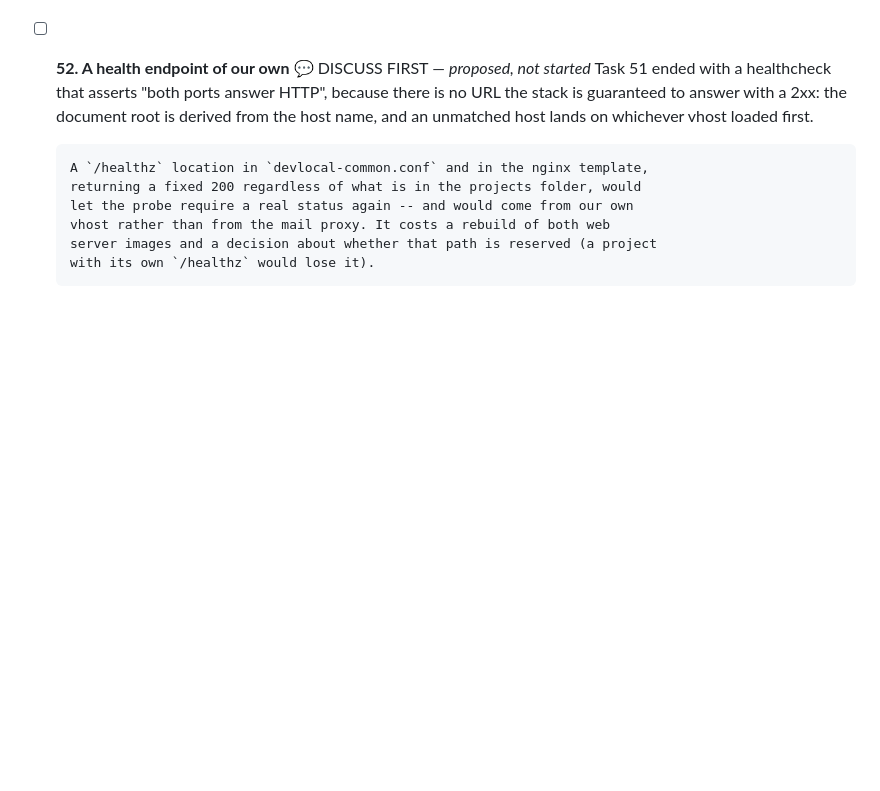
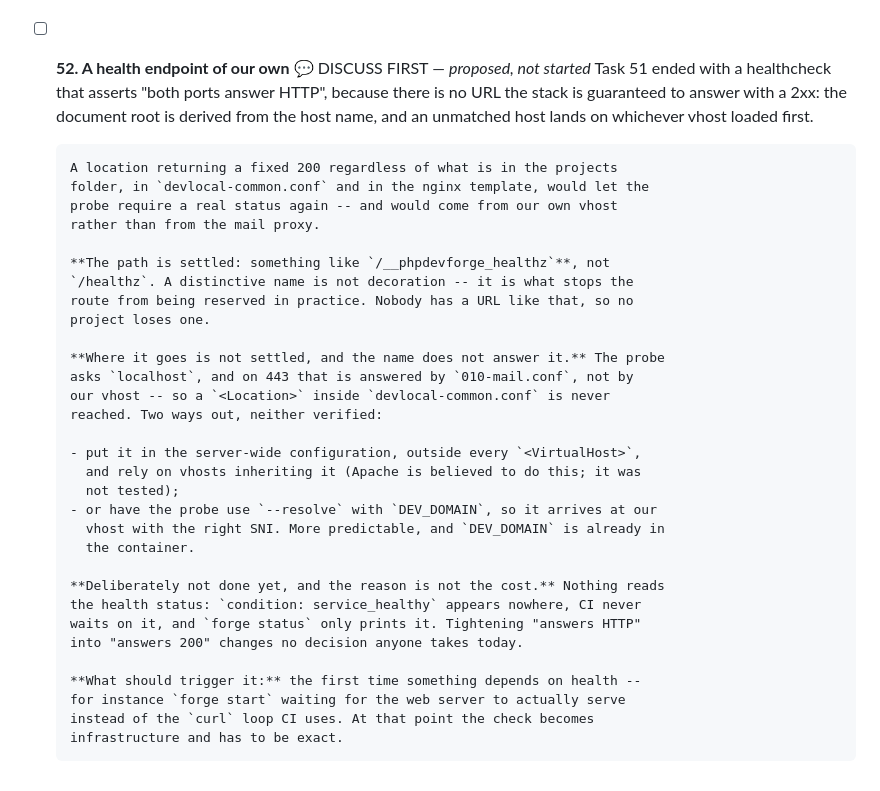
Before and after one commit to zelti/php-devforge, a Markdown page: TASKS.md, the part around the change. Rendered like a GitHub page; blank space fills up the shorter version.

Commit message:
docs: settle what task 52 would need, and why it is not being done
The path is decided -- a distinctive /__phpdevforge_healthz rather than
/healthz, so the route is not reserved in practice and no project loses one.

What the name does not answer is where the location goes. The probe asks
localhost, and on 443 that is 010-mail.conf, not our vhost, so a <Location> in
devlocal-common.conf is never reached. Either it lives in the server-wide
config and vhosts inherit it (believed, not tested), or the probe uses
--resolve with DEV_DOMAIN to arrive with the right SNI.

Left undone on purpose: nothing reads the health status, so requiring a 200
instead of a response changes no decision. Recorded with the trigger that
should start it -- the first time something waits on health.

```diff
--- a/TASKS.md
+++ b/TASKS.md
@@ -1924,9 +1924,34 @@ reasoning about them.
       document root is derived from the host name, and an unmatched host lands on
       whichever vhost loaded first.
 
-      A `/healthz` location in `devlocal-common.conf` and in the nginx template,
-      returning a fixed 200 regardless of what is in the projects folder, would
-      let the probe require a real status again -- and would come from our own
-      vhost rather than from the mail proxy. It costs a rebuild of both web
-      server images and a decision about whether that path is reserved (a project
-      with its own `/healthz` would lose it).
+      A location returning a fixed 200 regardless of what is in the projects
+      folder, in `devlocal-common.conf` and in the nginx template, would let the
+      probe require a real status again -- and would come from our own vhost
+      rather than from the mail proxy.
+
+      **The path is settled: something like `/__phpdevforge_healthz`**, not
+      `/healthz`. A distinctive name is not decoration -- it is what stops the
+      route from being reserved in practice. Nobody has a URL like that, so no
+      project loses one.
+
+      **Where it goes is not settled, and the name does not answer it.** The probe
+      asks `localhost`, and on 443 that is answered by `010-mail.conf`, not by
+      our vhost -- so a `<Location>` inside `devlocal-common.conf` is never
+      reached. Two ways out, neither verified:
+
+      - put it in the server-wide configuration, outside every `<VirtualHost>`,
+        and rely on vhosts inheriting it (Apache is believed to do this; it was
+        not tested);
+      - or have the probe use `--resolve` with `DEV_DOMAIN`, so it arrives at our
+        vhost with the right SNI. More predictable, and `DEV_DOMAIN` is already in
+        the container.
+
+      **Deliberately not done yet, and the reason is not the cost.** Nothing reads
+      the health status: `condition: service_healthy` appears nowhere, CI never
+      waits on it, and `forge status` only prints it. Tightening "answers HTTP"
+      into "answers 200" changes no decision anyone takes today.
+
+      **What should trigger it:** the first time something depends on health --
+      for instance `forge start` waiting for the web server to actually serve
+      instead of the `curl` loop CI uses. At that point the check becomes
+      infrastructure and has to be exact.
```
